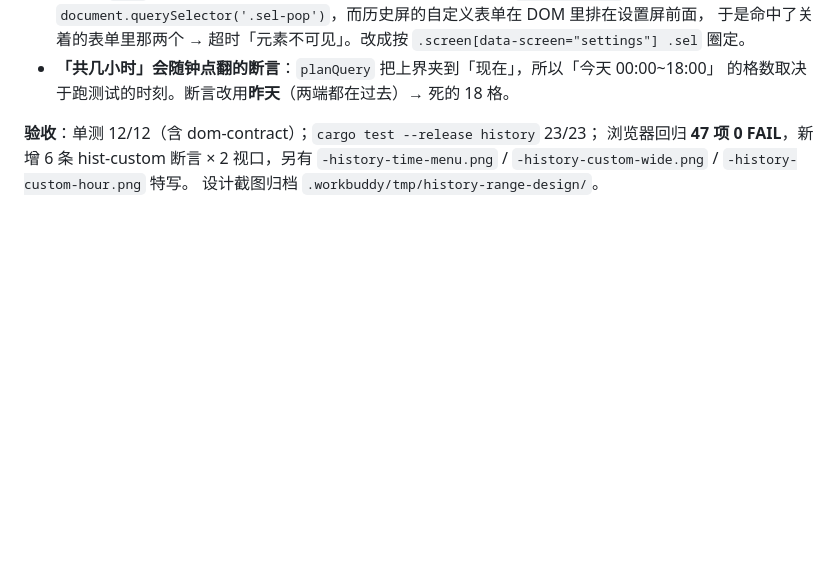
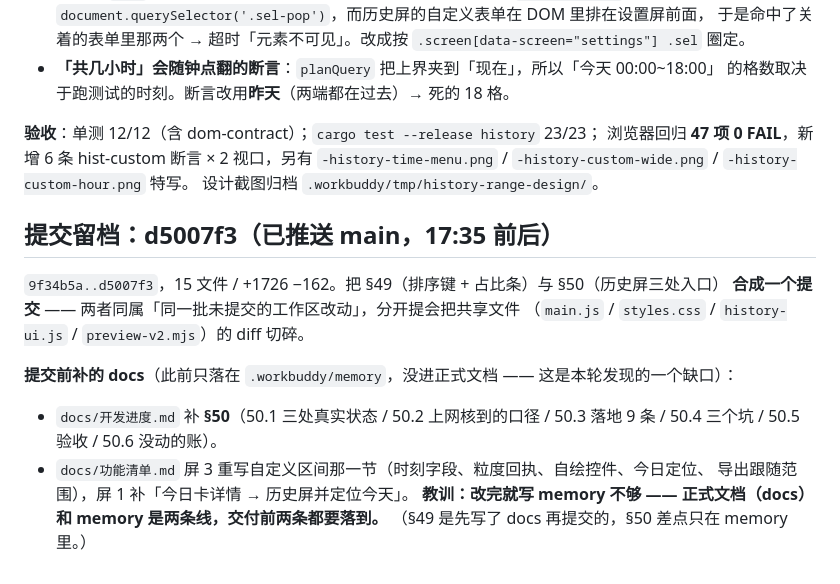
Before and after one commit to yorushikasama/NetPeek, a Markdown page: .workbuddy/memory/2026-09-16.md, the part around the change. GitHub-like rendering; blank space fills up the shorter version.

Commit message:
工作区记录：留档本次提交（d5007f3 历史屏三处入口 + 排序口径收口），补「提交前 docs 与 memory 两条留档线」约定

```diff
--- a/.workbuddy/memory/2026-09-16.md
+++ b/.workbuddy/memory/2026-09-16.md
@@ -111,3 +111,17 @@
 浏览器回归 **47 项 0 FAIL**，新增 6 条 hist-custom 断言 × 2 视口，另有
 `-history-time-menu.png` / `-history-custom-wide.png` / `-history-custom-hour.png` 特写。
 设计截图归档 `.workbuddy/tmp/history-range-design/`。
+
+## 提交留档：d5007f3（已推送 main，17:35 前后）
+
+`9f34b5a..d5007f3`，15 文件 / +1726 −162。把 §49（排序键 + 占比条）与 §50（历史屏三处入口）
+**合成一个提交** —— 两者同属「同一批未提交的工作区改动」，分开提会把共享文件
+（`main.js` / `styles.css` / `history-ui.js` / `preview-v2.mjs`）的 diff 切碎。
+
+**提交前补的 docs**（此前只落在 `.workbuddy/memory`，没进正式文档 —— 这是本轮发现的一个缺口）：
+- `docs/开发进度.md` 补 **§50**（50.1 三处真实状态 / 50.2 上网核到的口径 / 50.3 落地 9 条 /
+  50.4 三个坑 / 50.5 验收 / 50.6 没动的账）。
+- `docs/功能清单.md` 屏 3 重写自定义区间那一节（时刻字段、粒度回执、自绘控件、今日定位、
+  导出跟随范围），屏 1 补「今日卡详情 → 历史屏并定位今天」。
+**教训：改完就写 memory 不够 —— 正式文档（docs）和 memory 是两条线，交付前两条都要落到。**
+（§49 是先写了 docs 再提交的，§50 差点只在 memory 里。）
```
Also changed, not shown: .workbuddy/memory/MEMORY.md (+11 -0 lines).
